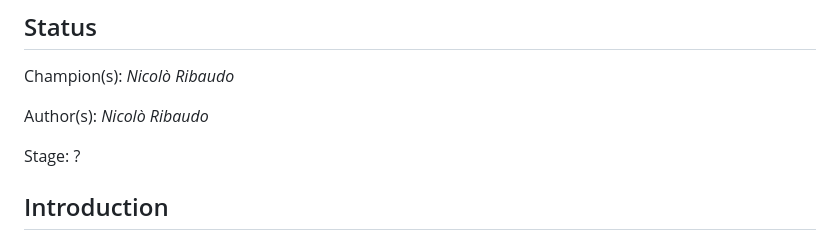
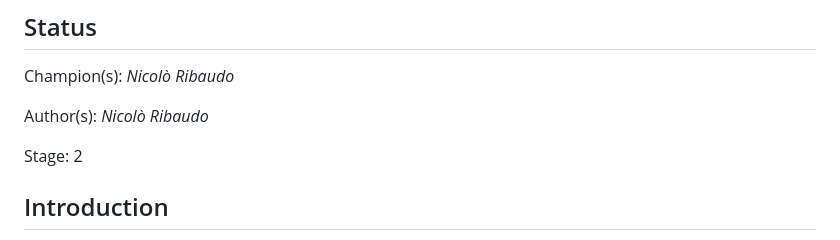
Before and after one commit to tc39/proposal-deferred-reexports, a Markdown page: README.md, the part around the change. GitHub-like rendering.

Commit message:
Update stage

```diff
--- a/README.md
+++ b/README.md
@@ -6,7 +6,7 @@ Champion(s): _Nicolò Ribaudo_
 
 Author(s): _Nicolò Ribaudo_
 
-Stage: ?
+Stage: 2
 
 ## Introduction
 
```
